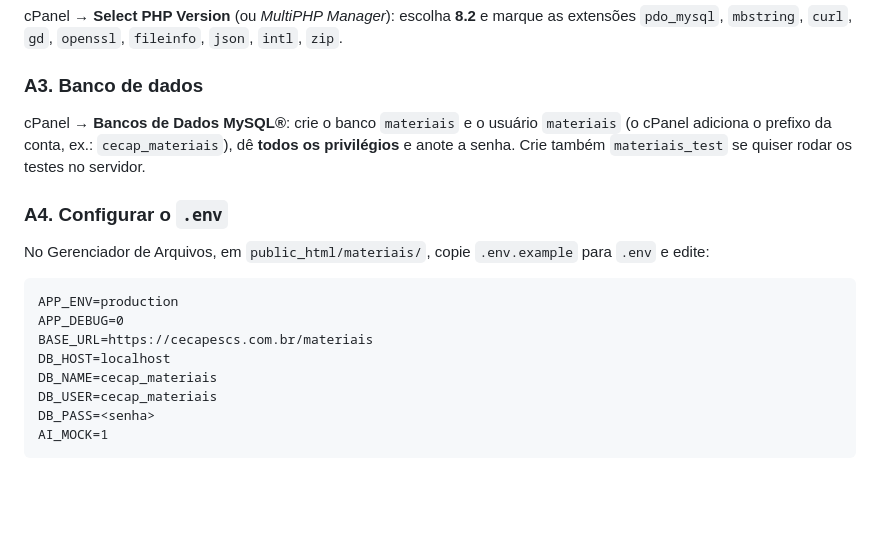
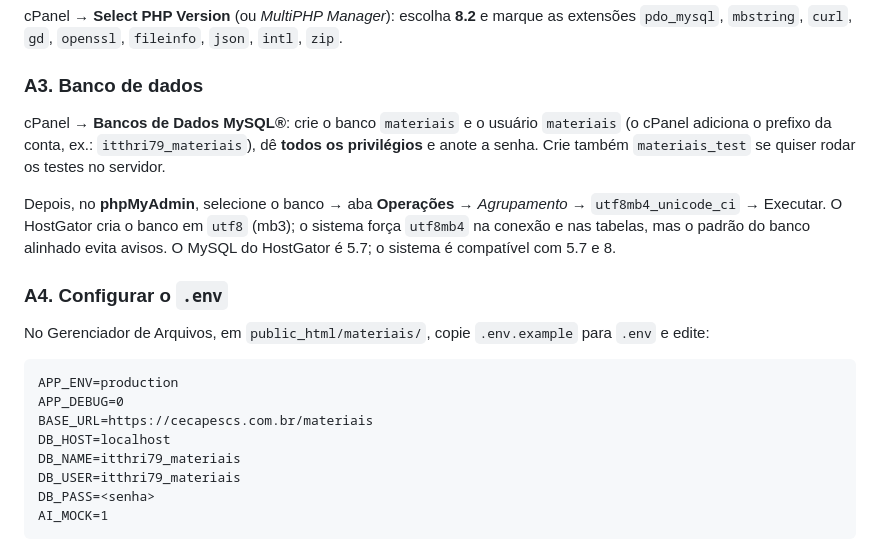
Before and after one commit to flaviospina/caminho_e_palavra_educa-o, a Markdown page: LEIA-ME.md, the part around the change. GitHub-like rendering; blank space fills up the shorter version.

````diff
--- a/LEIA-ME.md
+++ b/LEIA-ME.md
@@ -38,9 +38,15 @@ marque as extensões `pdo_mysql`, `mbstring`, `curl`, `gd`, `openssl`,
 ### A3. Banco de dados
 
 cPanel → **Bancos de Dados MySQL®**: crie o banco `materiais` e o usuário
-`materiais` (o cPanel adiciona o prefixo da conta, ex.: `cecap_materiais`),
+`materiais` (o cPanel adiciona o prefixo da conta, ex.: `itthri79_materiais`),
 dê **todos os privilégios** e anote a senha. Crie também `materiais_test` se
 quiser rodar os testes no servidor.
+
+Depois, no **phpMyAdmin**, selecione o banco → aba **Operações** →
+*Agrupamento* → `utf8mb4_unicode_ci` → Executar. O HostGator cria o banco em
+`utf8` (mb3); o sistema força `utf8mb4` na conexão e nas tabelas, mas o padrão
+do banco alinhado evita avisos. O MySQL do HostGator é 5.7; o sistema é
+compatível com 5.7 e 8.
 
 ### A4. Configurar o `.env`
 
@@ -52,8 +58,8 @@ APP_ENV=production
 APP_DEBUG=0
 BASE_URL=https://cecapescs.com.br/materiais
 DB_HOST=localhost
-DB_NAME=cecap_materiais
-DB_USER=cecap_materiais
+DB_NAME=itthri79_materiais
+DB_USER=itthri79_materiais
 DB_PASS=<senha>
 AI_MOCK=1
 ```
````
Also changed, not shown: PROGRESSO.md (+13 -0 lines).
